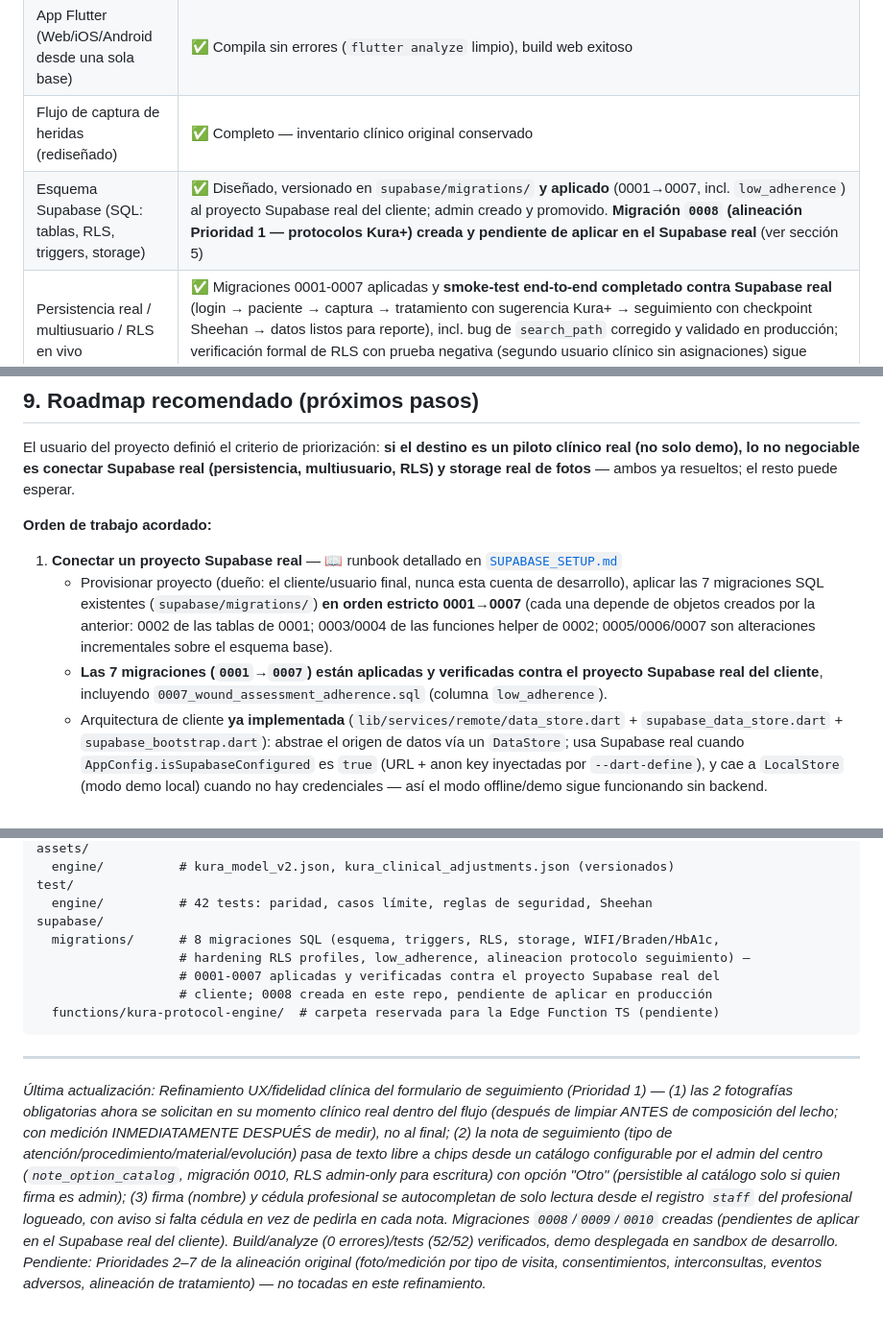
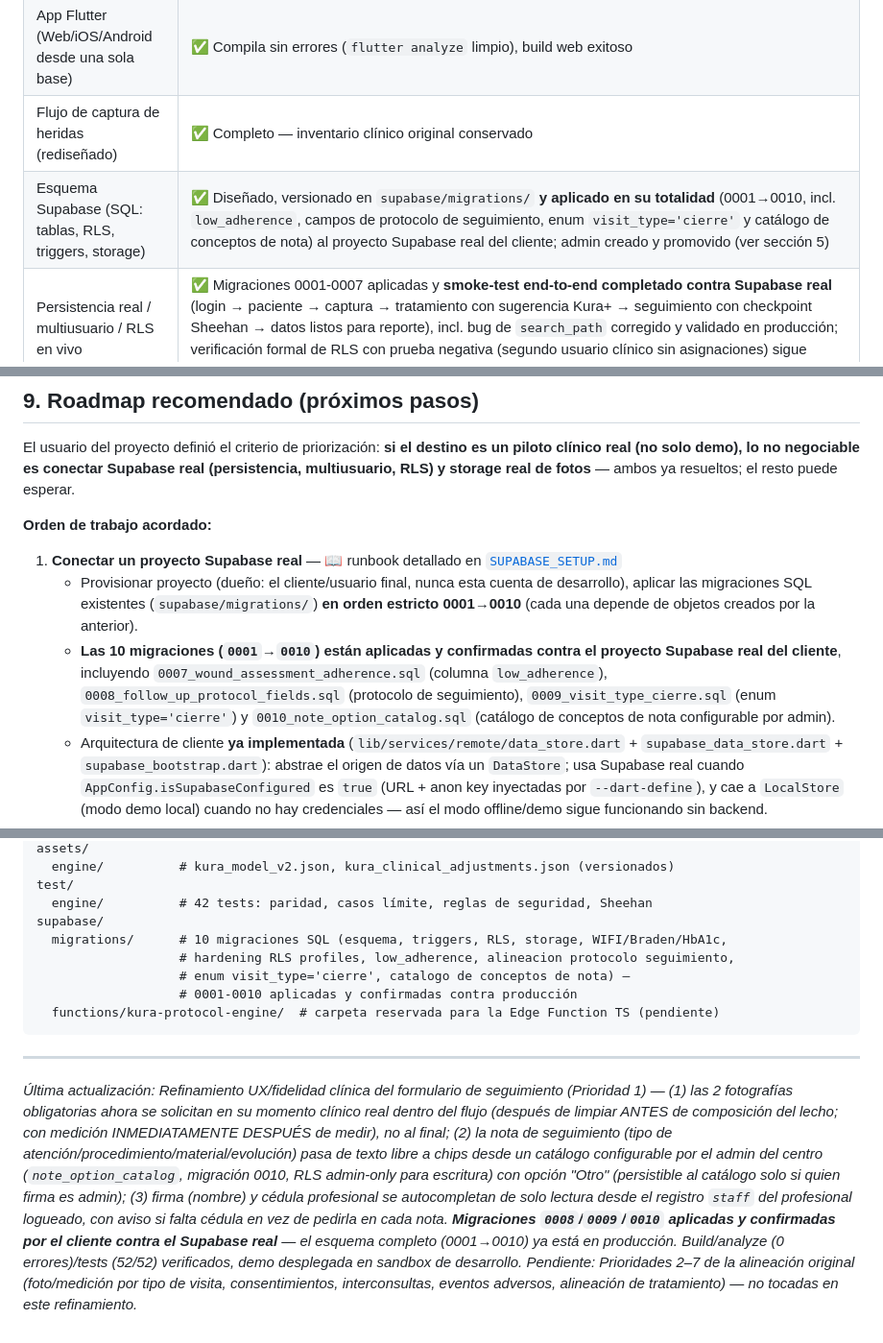
Before and after one commit to carlosangelm-bit/KuraTracker, a Markdown page: README.md, 3 parts joined by grey strips. Shown at 96% size. Drawn GitHub-style.

Commit message:
docs: confirmar que migraciones 0008/0009/0010 ya fueron aplicadas por el cliente en Supabase real
Carlos confirmo que aplico las 3 migraciones pendientes (protocolo de
seguimiento, enum visit_type='cierre', catalogo de conceptos de nota)
contra el proyecto Supabase real. Se actualiza el README para reflejar
que el esquema completo 0001-0010 esta ahora aplicado y confirmado en
produccion, eliminando las notas de 'pendiente de aplicar'.

````diff
--- a/README.md
+++ b/README.md
@@ -13,7 +13,7 @@ EHR (expediente clínico electrónico) especializado en **cuidado avanzado de he
 | Motor Protocolo Kura+ (8.1–8.5) | ✅ Completo, 42/42 tests pasando, paridad numérica validada contra referencia Python (tolerancia 1e-8/1e-9) |
 | App Flutter (Web/iOS/Android desde una sola base) | ✅ Compila sin errores (`flutter analyze` limpio), build web exitoso |
 | Flujo de captura de heridas (rediseñado) | ✅ Completo — inventario clínico original conservado |
-| Esquema Supabase (SQL: tablas, RLS, triggers, storage) | ✅ Diseñado, versionado en `supabase/migrations/` **y aplicado** (0001→0007, incl. `low_adherence`) al proyecto Supabase real del cliente; admin creado y promovido. **Migración `0008` (alineación Prioridad 1 — protocolos Kura+) creada y pendiente de aplicar en el Supabase real** (ver sección 5) |
+| Esquema Supabase (SQL: tablas, RLS, triggers, storage) | ✅ Diseñado, versionado en `supabase/migrations/` **y aplicado en su totalidad** (0001→0010, incl. `low_adherence`, campos de protocolo de seguimiento, enum `visit_type='cierre'` y catálogo de conceptos de nota) al proyecto Supabase real del cliente; admin creado y promovido (ver sección 5) |
 | Persistencia real / multiusuario / RLS en vivo | ✅ Migraciones 0001-0007 aplicadas y **smoke-test end-to-end completado contra Supabase real** (login → paciente → captura → tratamiento con sugerencia Kura+ → seguimiento con checkpoint Sheehan → datos listos para reporte), incl. bug de `search_path` corregido y validado en producción; verificación formal de RLS con prueba negativa (segundo usuario clínico sin asignaciones) sigue diferida hasta antes de cargar datos reales, por decisión del cliente — se avanza con datos sintéticos |
 | Registro de seguimiento (visitas subsecuentes) | ✅ **Alineado con protocolos clínicos Kura+ (Prioridad 1) y refinado (UX/fidelidad clínica)** — formulario "Registrar seguimiento" captura reevaluación integral (edema/dolor+EVA/exudado/olor/borde/piel perilesional/infección IWII/adherencia), medición 2D + 3D (volumen en heridas profundas) + nota de medición manual para socavamiento/tunelización. **Las 2 fotografías obligatorias ahora se piden en su momento clínico real** (después de limpiar, ANTES de composición del lecho; con medición, INMEDIATAMENTE DESPUÉS de medir), no al final. La **nota de seguimiento** (tipo de atención/procedimiento/material/evolución) usa chips desde un **catálogo configurable por el admin** (`note_option_catalog`, migración 0010) con opción "Otro" (persistible al catálogo solo por admin). **Firma y cédula profesional se autocompletan de solo lectura** desde el registro `staff` del profesional logueado (aviso si falta cédula, en vez de pedirla en la nota). Persiste todo en Supabase (`visit_type='seguimiento'`). Tablero de seguimiento 100% derivado de la serie real, sin datos de ejemplo, y ahora incluye **alerta de "sin avance en 2–4 semanas → considerar referir a especialista"** (Protocolo de Desbridamiento §13) (ver sección 3.4) |
 | Detalle de consulta (solo lectura) desde el historial | ✅ Completo — historial de consultas del paciente es tappable y navega a `ConsultationDetailScreen` (ver sección 3.5) |
@@ -206,8 +206,8 @@ El usuario del proyecto definió el criterio de priorización: **si el destino e
 **Orden de trabajo acordado:**
 
 1. **Conectar un proyecto Supabase real** — 📖 runbook detallado en [`SUPABASE_SETUP.md`](./SUPABASE_SETUP.md)
-   - Provisionar proyecto (dueño: el cliente/usuario final, nunca esta cuenta de desarrollo), aplicar las 7 migraciones SQL existentes (`supabase/migrations/`) **en orden estricto 0001→0007** (cada una depende de objetos creados por la anterior: 0002 de las tablas de 0001; 0003/0004 de las funciones helper de 0002; 0005/0006/0007 son alteraciones incrementales sobre el esquema base).
-   - **Las 7 migraciones (`0001`→`0007`) están aplicadas y verificadas contra el proyecto Supabase real del cliente**, incluyendo `0007_wound_assessment_adherence.sql` (columna `low_adherence`).
+   - Provisionar proyecto (dueño: el cliente/usuario final, nunca esta cuenta de desarrollo), aplicar las migraciones SQL existentes (`supabase/migrations/`) **en orden estricto 0001→0010** (cada una depende de objetos creados por la anterior).
+   - **Las 10 migraciones (`0001`→`0010`) están aplicadas y confirmadas contra el proyecto Supabase real del cliente**, incluyendo `0007_wound_assessment_adherence.sql` (columna `low_adherence`), `0008_follow_up_protocol_fields.sql` (protocolo de seguimiento), `0009_visit_type_cierre.sql` (enum `visit_type='cierre'`) y `0010_note_option_catalog.sql` (catálogo de conceptos de nota configurable por admin).
    - Arquitectura de cliente **ya implementada** (`lib/services/remote/data_store.dart` + `supabase_data_store.dart` + `supabase_bootstrap.dart`): abstrae el origen de datos vía un `DataStore`; usa Supabase real cuando `AppConfig.isSupabaseConfigured` es `true` (URL + anon key inyectadas por `--dart-define`), y cae a `LocalStore` (modo demo local) cuando no hay credenciales — así el modo offline/demo sigue funcionando sin backend.
    - Verificar RLS en vivo **antes** de conectar la app (ver sección 4 de `SUPABASE_SETUP.md`): login autenticado + lectura de `/rest/v1/patients` confirmando que un clínico sin asignaciones no ve pacientes de otros.
    - Seed de datos sintéticos para el piloto: `supabase/seed/seed_synthetic_patients.sql` — 6 pacientes ficticios (2×escenario A, 2×B, 2×C; 5 etiologías distintas), idempotente, se corre desde el SQL Editor **después** de aplicar las migraciones y de verificar RLS.
@@ -273,13 +273,13 @@ assets/
 test/
   engine/          # 42 tests: paridad, casos límite, reglas de seguridad, Sheehan
 supabase/
-  migrations/      # 8 migraciones SQL (esquema, triggers, RLS, storage, WIFI/Braden/HbA1c,
-                   # hardening RLS profiles, low_adherence, alineacion protocolo seguimiento) —
-                   # 0001-0007 aplicadas y verificadas contra el proyecto Supabase real del
-                   # cliente; 0008 creada en este repo, pendiente de aplicar en producción
+  migrations/      # 10 migraciones SQL (esquema, triggers, RLS, storage, WIFI/Braden/HbA1c,
+                   # hardening RLS profiles, low_adherence, alineacion protocolo seguimiento,
+                   # enum visit_type='cierre', catalogo de conceptos de nota) —
+                   # 0001-0010 aplicadas y confirmadas contra producción
   functions/kura-protocol-engine/  # carpeta reservada para la Edge Function TS (pendiente)
 ```
 
 ---
 
-*Última actualización: Refinamiento UX/fidelidad clínica del formulario de seguimiento (Prioridad 1) — (1) las 2 fotografías obligatorias ahora se solicitan en su momento clínico real dentro del flujo (después de limpiar ANTES de composición del lecho; con medición INMEDIATAMENTE DESPUÉS de medir), no al final; (2) la nota de seguimiento (tipo de atención/procedimiento/material/evolución) pasa de texto libre a chips desde un catálogo configurable por el admin del centro (`note_option_catalog`, migración 0010, RLS admin-only para escritura) con opción "Otro" (persistible al catálogo solo si quien firma es admin); (3) firma (nombre) y cédula profesional se autocompletan de solo lectura desde el registro `staff` del profesional logueado, con aviso si falta cédula en vez de pedirla en cada nota. Migraciones `0008`/`0009`/`0010` creadas (pendientes de aplicar en el Supabase real del cliente). Build/analyze (0 errores)/tests (52/52) verificados, demo desplegada en sandbox de desarrollo. Pendiente: Prioridades 2–7 de la alineación original (foto/medición por tipo de visita, consentimientos, interconsultas, eventos adversos, alineación de tratamiento) — no tocadas en este refinamiento.*
+*Última actualización: Refinamiento UX/fidelidad clínica del formulario de seguimiento (Prioridad 1) — (1) las 2 fotografías obligatorias ahora se solicitan en su momento clínico real dentro del flujo (después de limpiar ANTES de composición del lecho; con medición INMEDIATAMENTE DESPUÉS de medir), no al final; (2) la nota de seguimiento (tipo de atención/procedimiento/material/evolución) pasa de texto libre a chips desde un catálogo configurable por el admin del centro (`note_option_catalog`, migración 0010, RLS admin-only para escritura) con opción "Otro" (persistible al catálogo solo si quien firma es admin); (3) firma (nombre) y cédula profesional se autocompletan de solo lectura desde el registro `staff` del profesional logueado, con aviso si falta cédula en vez de pedirla en cada nota. **Migraciones `0008`/`0009`/`0010` aplicadas y confirmadas por el cliente contra el Supabase real** — el esquema completo (0001→0010) ya está en producción. Build/analyze (0 errores)/tests (52/52) verificados, demo desplegada en sandbox de desarrollo. Pendiente: Prioridades 2–7 de la alineación original (foto/medición por tipo de visita, consentimientos, interconsultas, eventos adversos, alineación de tratamiento) — no tocadas en este refinamiento.*
````
Also changed, not shown: other parts of README.md (+2 -2 lines).
